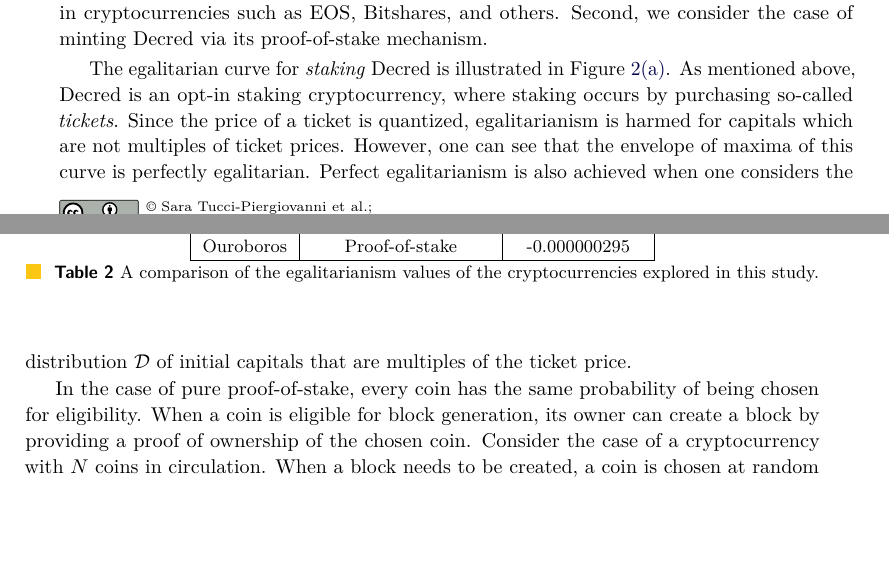
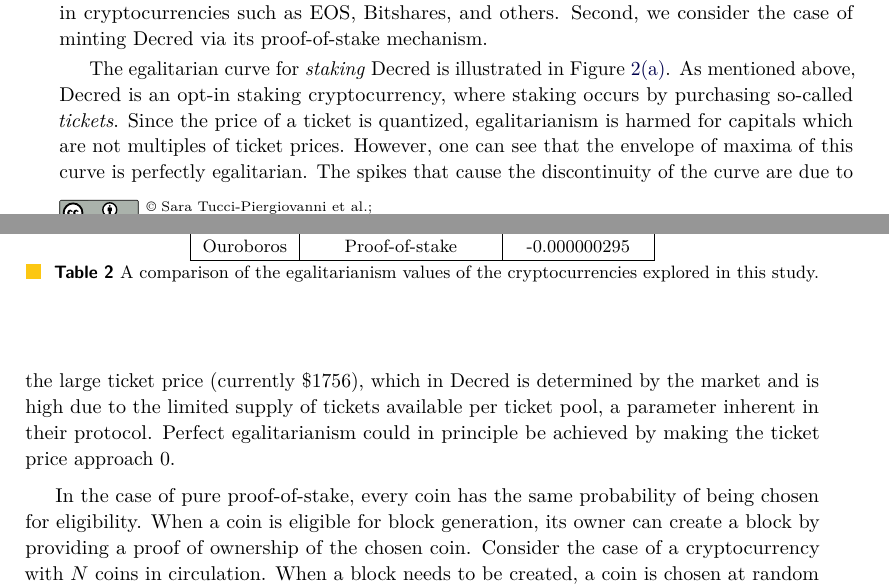
Before and after one commit to decrypto-org/egalitarianism, a LaTeX paper (egalitarianism.tex, which reads experiments.tex): two parts of pages 12 and 13 of 19 before the commit and two parts of pages 12 and 13 of 20 after it, joined at a grey line, cut so that both start at the same text, the shorter picture padded with empty space. Compiled offline with pdfLaTeX.

Commit message:
Remark on stake perfect egalitarianism vs tickets

```diff
--- a/experiments.tex
+++ b/experiments.tex
@@ -249,9 +249,12 @@ As mentioned above, Decred is an opt-in staking cryptocurrency, where staking
 occurs by purchasing so-called \emph{tickets}. Since the price of a ticket is
 quantized, egalitarianism is harmed for capitals which are not multiples of
 ticket prices. However, one can see that the envelope of maxima of this curve
-is perfectly egalitarian. Perfect egalitarianism is also achieved when one
-considers the distribution $\mathcal{D}$ of initial capitals that are multiples
-of the ticket price.
+is perfectly egalitarian. The spikes that cause the discontinuity of the curve
+are due to the large ticket price (currently $\$1756$), which in Decred is
+determined by the market and is high due to the limited supply of tickets
+available per ticket pool, a parameter inherent in their protocol. Perfect
+egalitarianism could in principle be achieved by making the ticket price
+approach $0$.
 
 In the case of pure proof-of-stake, every coin has the same probability of
 being chosen for eligibility. When a coin is eligible for block generation, its
```
